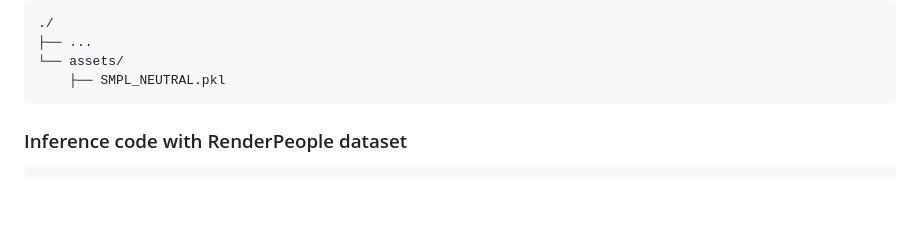
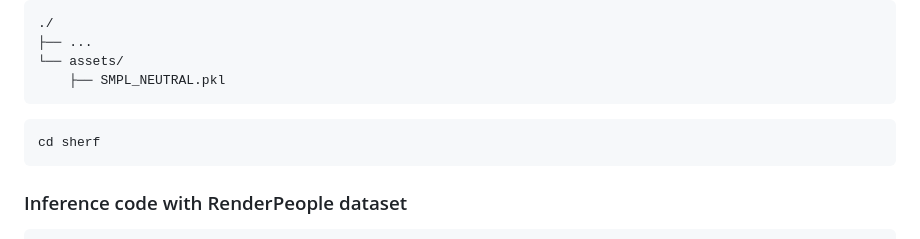
Before and after one commit to skhu101/SHERF, a Markdown page: README.md, the part around the change. Rendered like a GitHub page; blank space fills up the shorter version.

````diff
--- a/README.md
+++ b/README.md
@@ -85,6 +85,11 @@ Register and download SMPL models [here](https://smpl.is.tue.mpg.de/). Put the d
 └── assets/
     ├── SMPL_NEUTRAL.pkl
 ```
+
+```bash
+cd sherf
+```
+
 ### Inference code with RenderPeople dataset
 ```bash
 bash eval_renderpeople_512x512.sh
````
